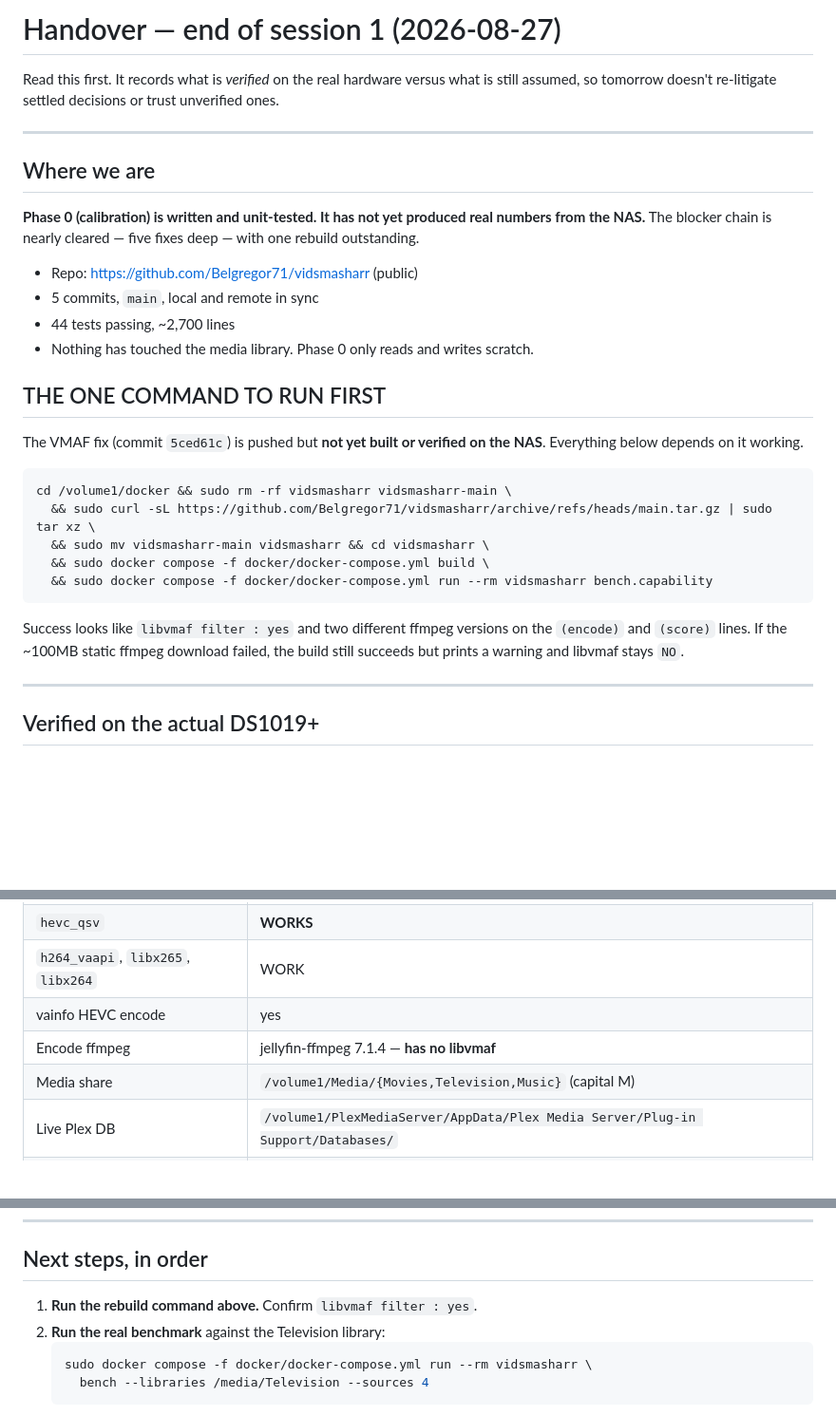
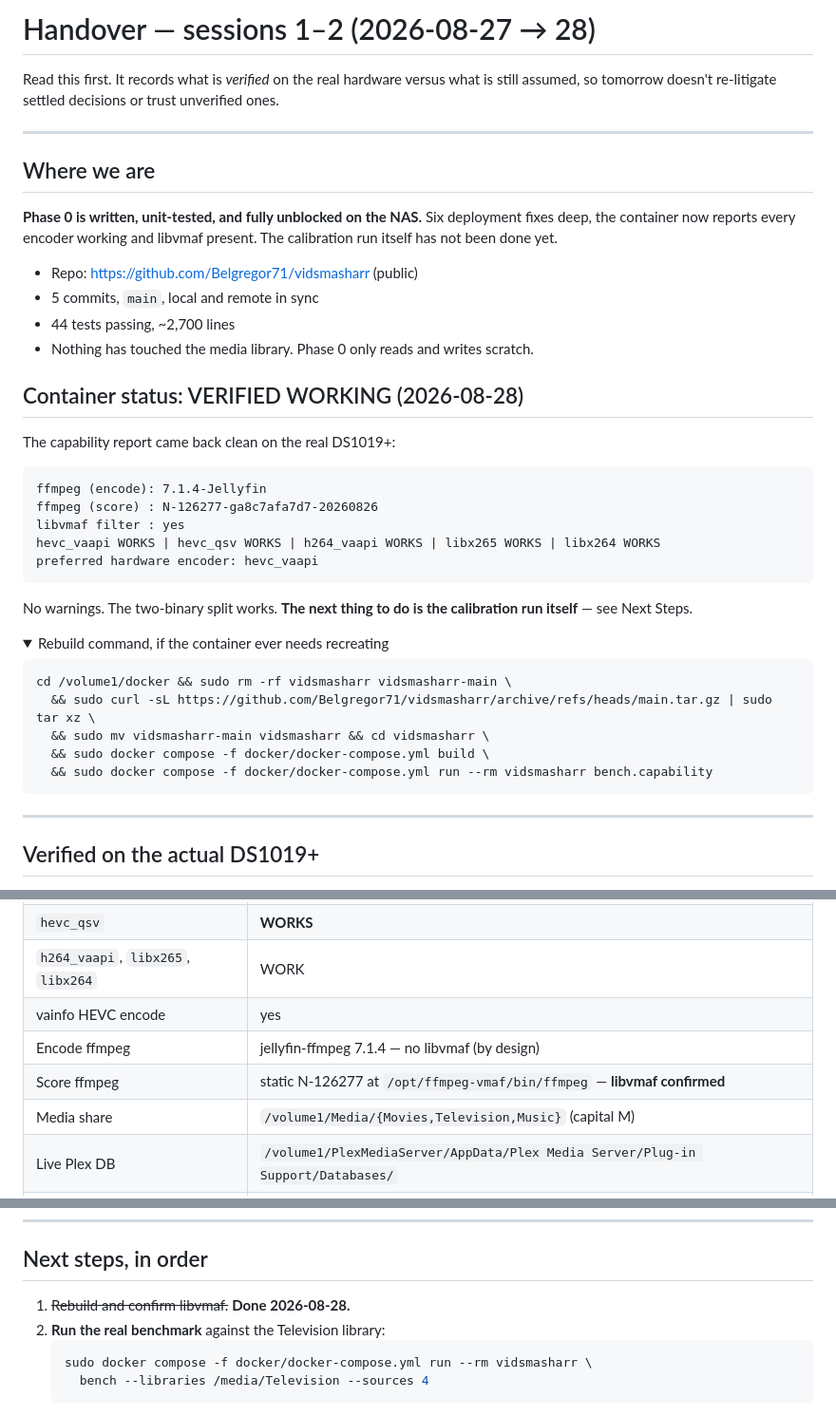
Before and after one commit to Belgregor71/vidsmasharr, a Markdown page: HANDOVER.md, 3 parts joined by grey strips. Shown at 95% size. GitHub-like rendering; folded sections open; blank space fills up the shorter version.

Commit message:
Handover: container verified working on the NAS
Capability report on the real DS1019+ is clean: hevc_vaapi, hevc_qsv and
h264_vaapi all encode, and the two-binary split gives libvmaf. Phase 0's
deployment blockers are cleared; the calibration run is next.

Co-Authored-By: Claude Opus 5 <noreply@anthropic.com>

````diff
--- a/HANDOVER.md
+++ b/HANDOVER.md
@@ -1,4 +1,4 @@
-# Handover — end of session 1 (2026-08-27)
+# Handover — sessions 1–2 (2026-08-27 → 28)
 
 Read this first. It records what is *verified* on the real hardware versus what
 is still assumed, so tomorrow doesn't re-litigate settled decisions or trust
@@ -8,19 +8,31 @@ unverified ones.
 
 ## Where we are
 
-**Phase 0 (calibration) is written and unit-tested. It has not yet produced
-real numbers from the NAS.** The blocker chain is nearly cleared — five fixes
-deep — with one rebuild outstanding.
+**Phase 0 is written, unit-tested, and fully unblocked on the NAS.** Six
+deployment fixes deep, the container now reports every encoder working and
+libvmaf present. The calibration run itself has not been done yet.
 
 - Repo: https://github.com/Belgregor71/vidsmasharr (public)
 - 5 commits, `main`, local and remote in sync
 - 44 tests passing, ~2,700 lines
 - Nothing has touched the media library. Phase 0 only reads and writes scratch.
 
-## THE ONE COMMAND TO RUN FIRST
+## Container status: VERIFIED WORKING (2026-08-28)
 
-The VMAF fix (commit `5ced61c`) is pushed but **not yet built or verified on the
-NAS**. Everything below depends on it working.
+The capability report came back clean on the real DS1019+:
+
+```
+ffmpeg (encode): 7.1.4-Jellyfin
+ffmpeg (score) : N-126277-ga8c7afa7d7-20260826
+libvmaf filter : yes
+hevc_vaapi WORKS | hevc_qsv WORKS | h264_vaapi WORKS | libx265 WORKS | libx264 WORKS
+preferred hardware encoder: hevc_vaapi
+```
+
+No warnings. The two-binary split works. **The next thing to do is the
+calibration run itself** — see Next Steps.
+
+<details><summary>Rebuild command, if the container ever needs recreating</summary>
 
 ```sh
 cd /volume1/docker && sudo rm -rf vidsmasharr vidsmasharr-main \
@@ -30,9 +42,7 @@ cd /volume1/docker && sudo rm -rf vidsmasharr vidsmasharr-main \
   && sudo docker compose -f docker/docker-compose.yml run --rm vidsmasharr bench.capability
 ```
 
-Success looks like `libvmaf filter : yes` and two different ffmpeg versions on
-the `(encode)` and `(score)` lines. If the ~100MB static ffmpeg download failed,
-the build still succeeds but prints a warning and libvmaf stays `NO`.
+</details>
 
 ---
 
@@ -48,7 +58,8 @@ Do not re-derive these; they came from the box.
 | `hevc_qsv` | **WORKS** |
 | `h264_vaapi`, `libx265`, `libx264` | WORK |
 | vainfo HEVC encode | yes |
-| Encode ffmpeg | jellyfin-ffmpeg 7.1.4 — **has no libvmaf** |
+| Encode ffmpeg | jellyfin-ffmpeg 7.1.4 — no libvmaf (by design) |
+| Score ffmpeg | static N-126277 at `/opt/ffmpeg-vmaf/bin/ffmpeg` — **libvmaf confirmed** |
 | Media share | `/volume1/Media/{Movies,Television,Music}` (capital M) |
 | Live Plex DB | `/volume1/PlexMediaServer/AppData/Plex Media Server/Plug-in Support/Databases/` |
 | Volume | 28TB total, **25TB used, 3.9TB free, 87%** |
@@ -136,7 +147,7 @@ started**. See `README.md` for the phase table.
 
 ## Next steps, in order
 
-1. **Run the rebuild command above.** Confirm `libvmaf filter : yes`.
+1. ~~Rebuild and confirm libvmaf.~~ **Done 2026-08-28.**
 2. **Run the real benchmark** against the Television library:
    ```sh
    sudo docker compose -f docker/docker-compose.yml run --rm vidsmasharr \
````
